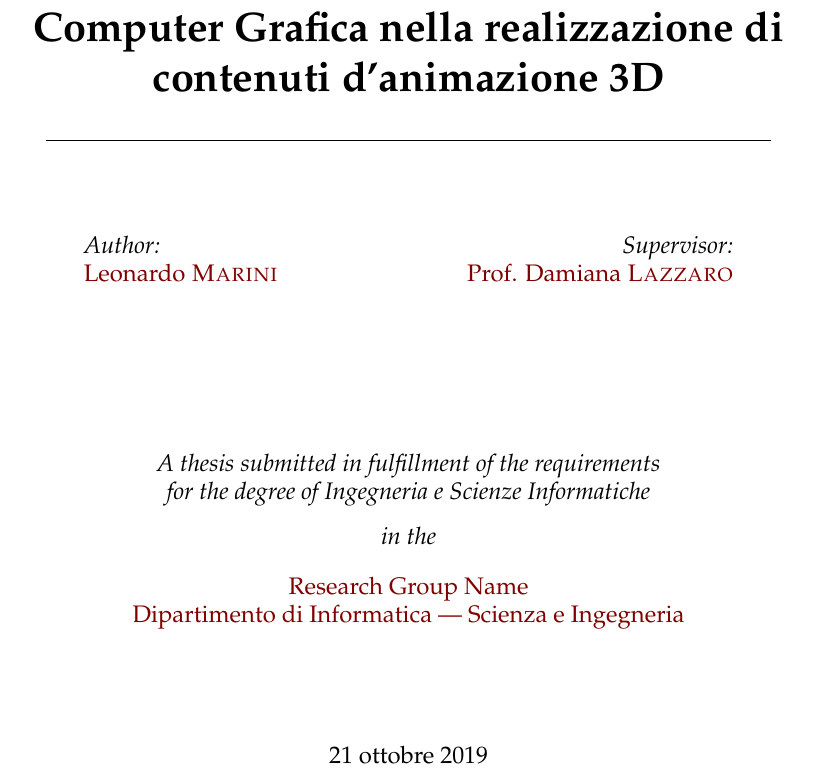
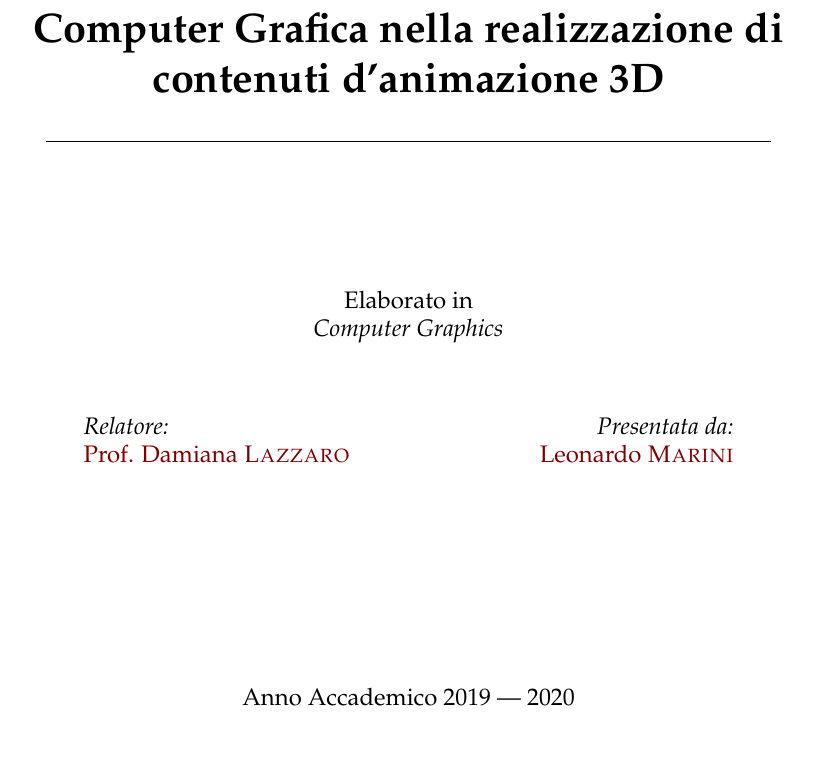
Before and after one commit to Bamarin/Tesi, a LaTeX thesis (main.tex): part of page 1 of 37, cut so that both start at the same text, the shorter picture padded with empty space. Compiled offline with pdfLaTeX.

Commit message:
update title page

```diff
--- a/main.tex
+++ b/main.tex
@@ -109,28 +109,26 @@ headsepline, % Uncomment to get a line under the header
 {\huge \bfseries \ttitle\par}\vspace{0.4cm} % Thesis title
 \HRule \\[1.5cm] % Horizontal line
 
+\vfill
+\large {Elaborato in \\\textit{\subjectname}}\\[0.3cm] % University requirement text
+\vfill
+
 \begin{minipage}[t]{0.4\textwidth}
 \begin{flushleft} \large
-\emph{Author:}\\
-\href{http://www.johnsmith.com}{\authorname} % Author name - remove the \href bracket to remove the link
+\emph{Relatore:}\\
+\href{https://www.unibo.it/sitoweb/damiana.lazzaro}{\supname} % Supervisor name - remove the \href bracket to remove the link
 \end{flushleft}
 \end{minipage}
 \begin{minipage}[t]{0.4\textwidth}
 \begin{flushright} \large
-\emph{Supervisor:} \\
-\href{http://www.jamessmith.com}{\supname} % Supervisor name - remove the \href bracket to remove the link
+\emph{Presentata da:} \\
+\href{https://www.linkedin.com/in/leonardo-marini-it/}{\authorname} % Author name - remove the \href bracket to remove the link
 \end{flushright}
 \end{minipage}\\[3cm]
 
 \vfill
 
-\large \textit{A thesis submitted in fulfillment of the requirements\\ for the degree of \degreename}\\[0.3cm] % University requirement text
-\textit{in the}\\[0.4cm]
-\groupname\\\deptname\\[2cm] % Research group name and department name
-
-\vfill
-
-{\large \today}\\[4cm] % Date
+{\large Anno Accademico 2019 --- 2020}\\[4cm] % Date
 %\includegraphics{Logo} % University/department logo - uncomment to place it
 
 \vfill
```
Also changed, not shown: main.tex (2 more changed lines).
